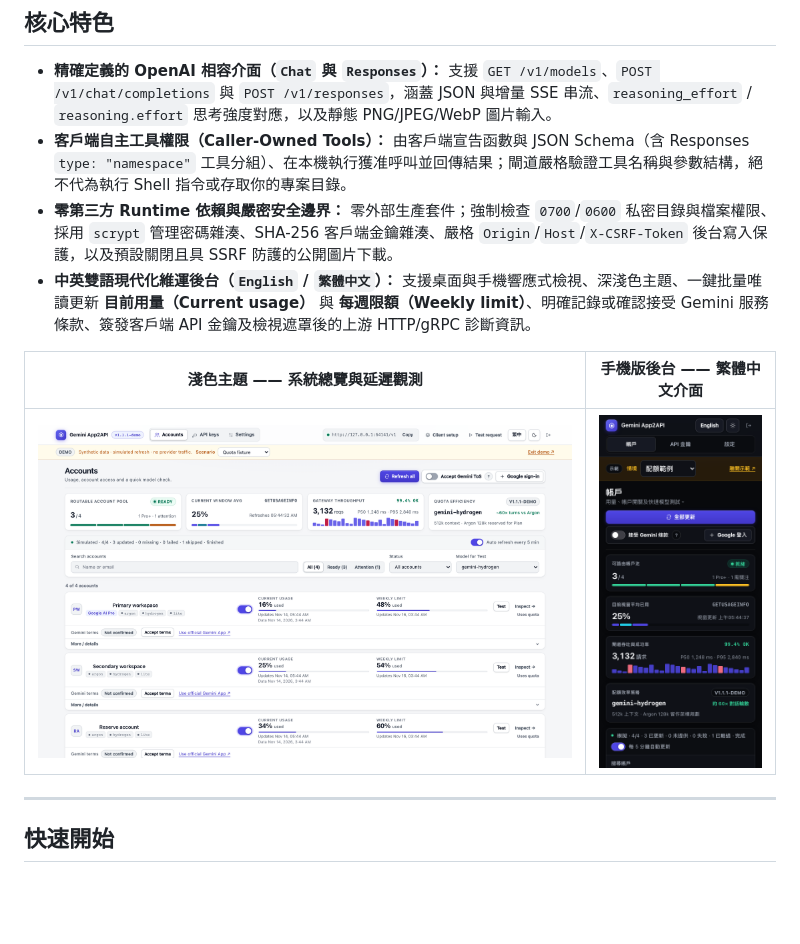
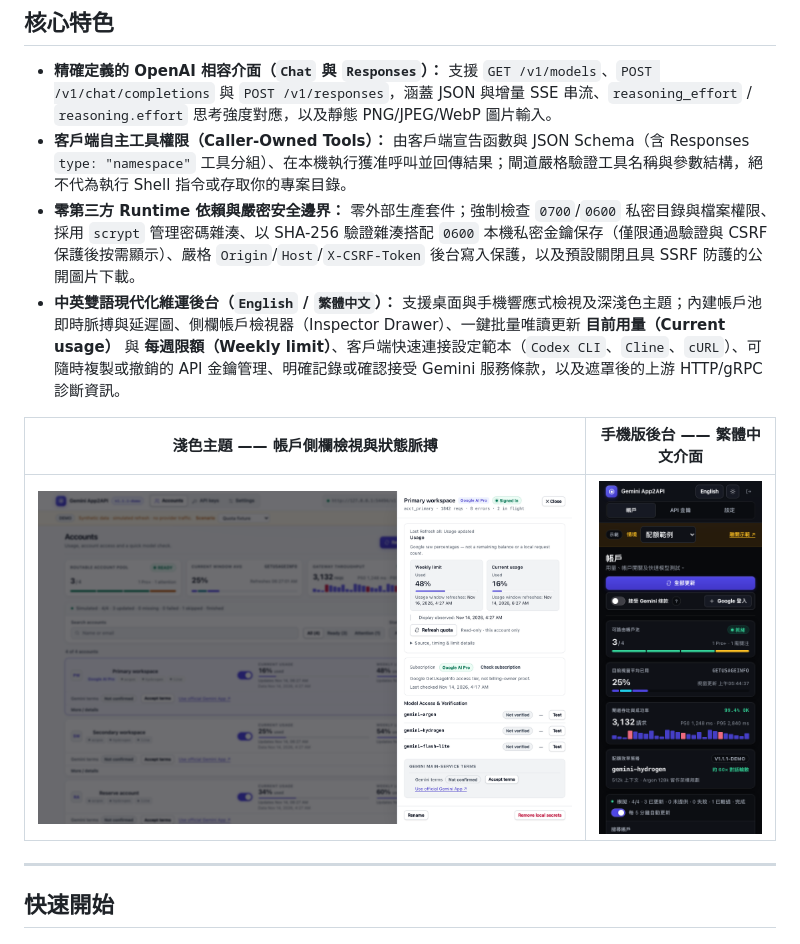
Before and after one commit to ShawTim/gemini-app2api, a Markdown page: README.zh.md, the part around one of its changes. Rendered like a GitHub page; pictures changed too: docs/assets/admin-v2-demo-light-desktop.png; blank space fills up the shorter version.

Commit message:
docs(readme): align console features, key vault security note, and light inspector screenshot

```diff
--- a/README.zh.md
+++ b/README.zh.md
@@ -55,8 +55,8 @@
 
 - **精確定義的 OpenAI 相容介面（`Chat` 與 `Responses`）：** 支援 `GET /v1/models`、`POST /v1/chat/completions` 與 `POST /v1/responses`，涵蓋 JSON 與增量 SSE 串流、`reasoning_effort` / `reasoning.effort` 思考強度對應，以及靜態 PNG/JPEG/WebP 圖片輸入。
 - **客戶端自主工具權限（Caller-Owned Tools）：** 由客戶端宣告函數與 JSON Schema（含 Responses `type: "namespace"` 工具分組）、在本機執行獲准呼叫並回傳結果；閘道嚴格驗證工具名稱與參數結構，絕不代為執行 Shell 指令或存取你的專案目錄。
-- **零第三方 Runtime 依賴與嚴密安全邊界：** 零外部生產套件；強制檢查 `0700`/`0600` 私密目錄與檔案權限、採用 `scrypt` 管理密碼雜湊、SHA-256 客戶端金鑰雜湊、嚴格 `Origin`/`Host`/`X-CSRF-Token` 後台寫入保護，以及預設關閉且具 SSRF 防護的公開圖片下載。
-- **中英雙語現代化維運後台（`English` / `繁體中文`）：** 支援桌面與手機響應式檢視、深淺色主題、一鍵批量唯讀更新 **目前用量（Current usage）** 與 **每週限額（Weekly limit）**、明確記錄或確認接受 Gemini 服務條款、簽發客戶端 API 金鑰及檢視遮罩後的上游 HTTP/gRPC 診斷資訊。
+- **零第三方 Runtime 依賴與嚴密安全邊界：** 零外部生產套件；強制檢查 `0700`/`0600` 私密目錄與檔案權限、採用 `scrypt` 管理密碼雜湊、以 SHA-256 驗證雜湊搭配 `0600` 本機私密金鑰保存（僅限通過驗證與 CSRF 保護後按需顯示）、嚴格 `Origin`/`Host`/`X-CSRF-Token` 後台寫入保護，以及預設關閉且具 SSRF 防護的公開圖片下載。
+- **中英雙語現代化維運後台（`English` / `繁體中文`）：** 支援桌面與手機響應式檢視及深淺色主題；內建帳戶池即時脈搏與延遲圖、側欄帳戶檢視器（Inspector Drawer）、一鍵批量唯讀更新 **目前用量（Current usage）** 與 **每週限額（Weekly limit）**、客戶端快速連接設定範本（`Codex CLI`、`Cline`、`cURL`）、可隨時複製或撤銷的 API 金鑰管理、明確記錄或確認接受 Gemini 服務條款，以及遮罩後的上游 HTTP/gRPC 診斷資訊。
 
-| 淺色主題 —— 系統總覽與延遲觀測 | 手機版後台 —— 繁體中文介面 |
+| 淺色主題 —— 帳戶側欄檢視與狀態脈搏 | 手機版後台 —— 繁體中文介面 |
 |---|---|
```
Also changed, not shown: other parts of README.zh.md (+1 -1 lines), README.md (+4 -4 lines).
